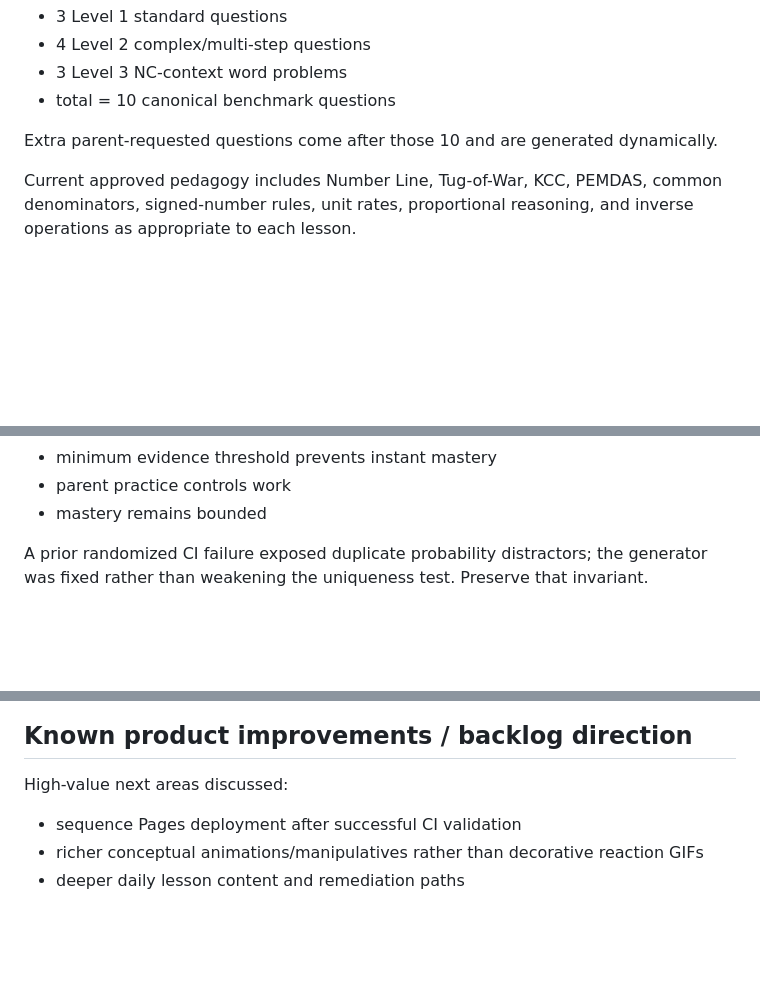
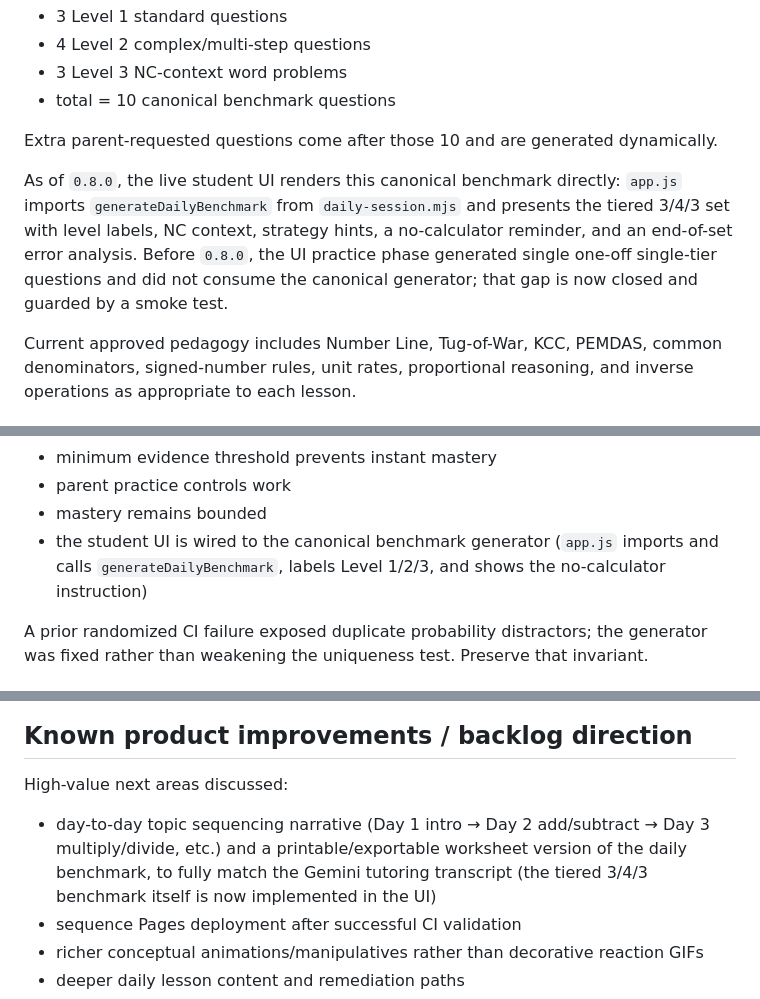
Before and after one commit to gymkathirza/MathQuest7, a Markdown page: STATE.md, 3 parts joined by grey strips. GitHub-like rendering; blank space fills up the shorter version.

```diff
--- a/STATE.md
+++ b/STATE.md
@@ -52,6 +53,8 @@ Core daily benchmark:
 - total = 10 canonical benchmark questions
 
 Extra parent-requested questions come after those 10 and are generated dynamically.
+
+As of `0.8.0`, the live student UI renders this canonical benchmark directly: `app.js` imports `generateDailyBenchmark` from `daily-session.mjs` and presents the tiered 3/4/3 set with level labels, NC context, strategy hints, a no-calculator reminder, and an end-of-set error analysis. Before `0.8.0`, the UI practice phase generated single one-off single-tier questions and did not consume the canonical generator; that gap is now closed and guarded by a smoke test.
 
 Current approved pedagogy includes Number Line, Tug-of-War, KCC, PEMDAS, common denominators, signed-number rules, unit rates, proportional reasoning, and inverse operations as appropriate to each lesson.
 
@@ -112,6 +115,7 @@ Expected automated invariants include:
 - minimum evidence threshold prevents instant mastery
 - parent practice controls work
 - mastery remains bounded
+- the student UI is wired to the canonical benchmark generator (`app.js` imports and calls `generateDailyBenchmark`, labels Level 1/2/3, and shows the no-calculator instruction)
 
 A prior randomized CI failure exposed duplicate probability distractors; the generator was fixed rather than weakening the uniqueness test. Preserve that invariant.
 
@@ -132,6 +136,7 @@ Any future registration, cloud backup, analytics, notifications, or account syst
 
 High-value next areas discussed:
 
+- day-to-day topic sequencing narrative (Day 1 intro → Day 2 add/subtract → Day 3 multiply/divide, etc.) and a printable/exportable worksheet version of the daily benchmark, to fully match the Gemini tutoring transcript (the tiered 3/4/3 benchmark itself is now implemented in the UI)
 - sequence Pages deployment after successful CI validation
 - richer conceptual animations/manipulatives rather than decorative reaction GIFs
 - deeper daily lesson content and remediation paths
```
Also changed, not shown: other parts of STATE.md (+5 -4 lines).
